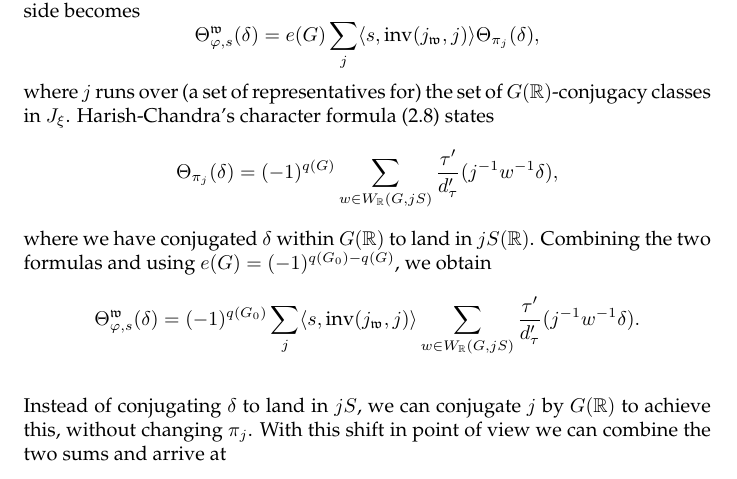
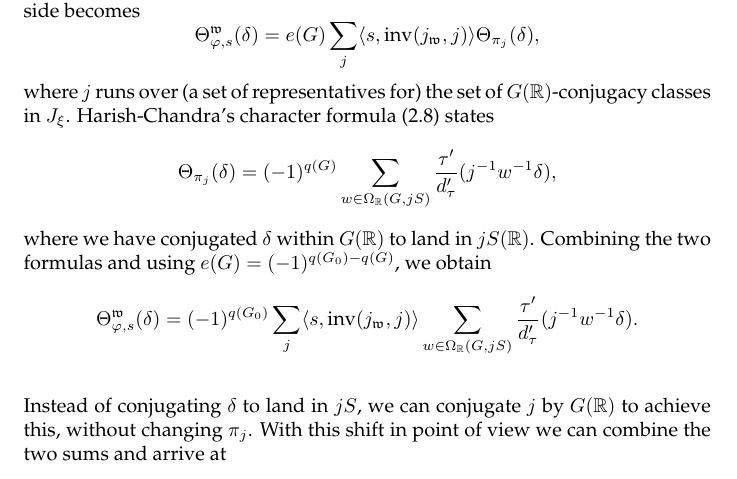
Before and after one commit to jeffreyadams/dpr, a LaTeX paper (dpr.tex): part of page 58 of 68, cut so that both start at the same text. Compiled offline with pdfLaTeX.

Commit message:
Replaced W_R with \Omega_R at two places, to keep notation consistent with the rest of the paper

```diff
--- a/dpr.tex
+++ b/dpr.tex
@@ -1747,9 +1747,9 @@ In this subsection we will provide a formula for the left hand side of the ident
 The members of $\Pi_\varphi((G,\xi,z))$ are parameterized by the set of $G(\R)$-conjugacy classes of admissible embedding $j : S \to G$. Given such an embedding let $\pi_j$ be the corresponding representation. Let $j_\mf{w} : S \to G_0$ be the unique embedding for which $\pi_{j_\mf{w}}$ is the unique $\mf{w}$-generic member of $\Pi_\varphi((G_0,1,1))$. Then $\tx{inv}(j_\mf{w},j) \in H^1(\Gamma,S)=\pi_0(\hat S^\Gamma)^*=\pi_0(S_\varphi)^*$ equals $\rho_{\pi_j}$. Therefore the left hand side becomes
 \[ \Theta^\mf{w}_{\varphi,s}(\delta)=e(G)\sum_j \<s,\tx{inv}(j_\mf{w},j)\>\Theta_{\pi_j}(\delta), \]
 where $j$ runs over (a set of representatives for) the set of $G(\R)$-conjugacy classes in $J_\xi$. Harish-Chandra's character formula \eqref{eq:charfmla} states
-\[ \Theta_{\pi_j}(\delta) = (-1)^{q(G)}\sum_{w \in W_\R(G,jS)}\frac{\tau'}{d_\tau'}(j^{-1}w^{-1}\delta),\]
+\[ \Theta_{\pi_j}(\delta) = (-1)^{q(G)}\sum_{w \in \Omega_\R(G,jS)}\frac{\tau'}{d_\tau'}(j^{-1}w^{-1}\delta),\]
 where we have conjugated $\delta$ within $G(\R)$ to land in $jS(\R)$. Combining the two formulas and using $e(G)=(-1)^{q(G_0)-q(G)}$, we obtain
-\[ \Theta^\mf{w}_{\varphi,s}(\delta) = (-1)^{q(G_0)} \sum_j \<s,\tx{inv}(j_\mf{w},j)\> \sum_{w \in W_\R(G,jS)}\frac{\tau'}{d_\tau'}(j^{-1}w^{-1}\delta). \]
+\[ \Theta^\mf{w}_{\varphi,s}(\delta) = (-1)^{q(G_0)} \sum_j \<s,\tx{inv}(j_\mf{w},j)\> \sum_{w \in \Omega_\R(G,jS)}\frac{\tau'}{d_\tau'}(j^{-1}w^{-1}\delta). \]
 
 % The product in the denominator can be rewritten as
 % \[ \prod\limits_{\substack{\alpha \in R(S,G)\\ \<\alpha,d\tau\>>0}}(1- \alpha(j^{-1}w^{-1}\delta)^{-1}). \]
```
